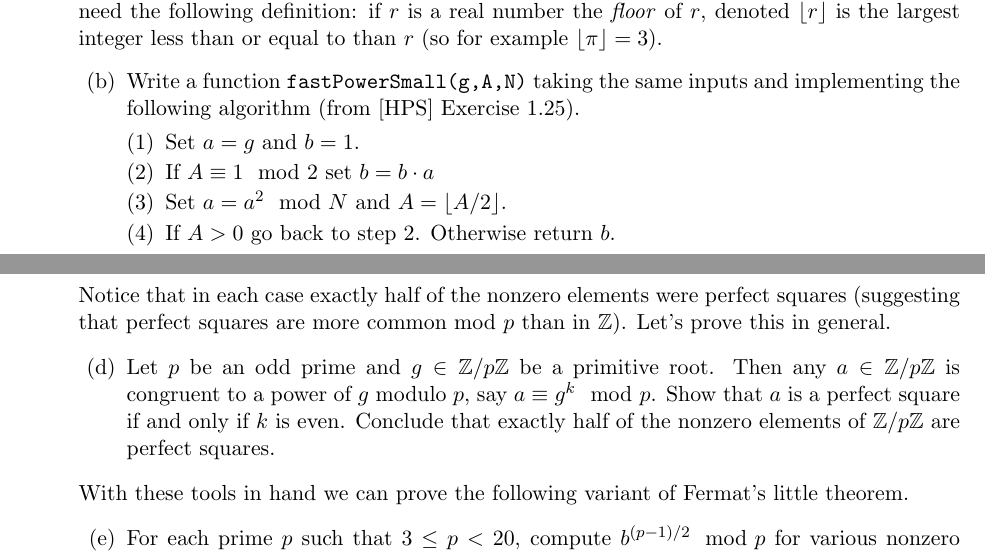
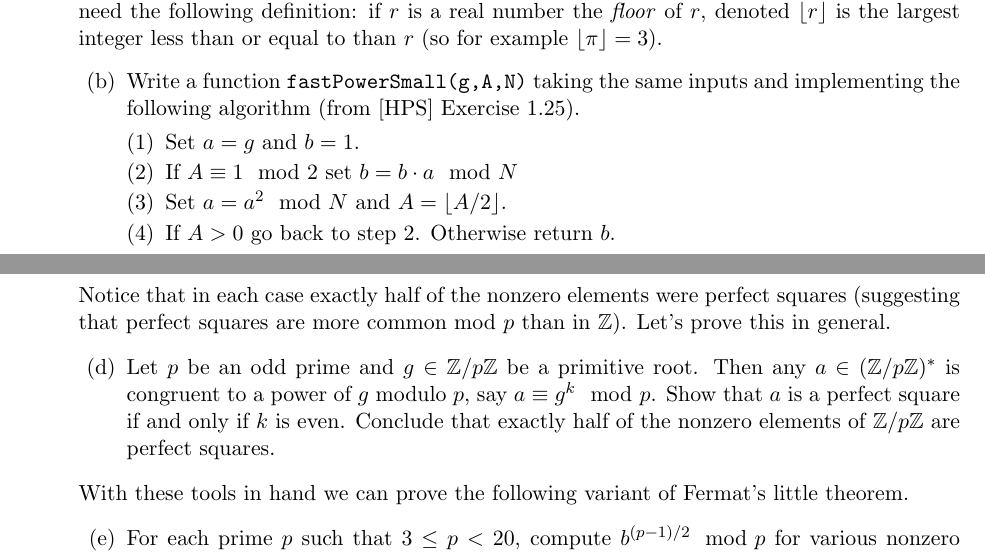
Before and after one commit to gdorfsmanhopkins/gdorfsmanhopkins.github.io, a LaTeX problem sheet (m116f20/HW2.tex): two parts of pages 2 and 3 of 3, joined at a grey line, cut so that both start at the same text. Compiled offline with pdfLaTeX.

Commit message:
fixed typos in HW2

```diff
--- a/m116f20/HW2.tex
+++ b/m116f20/HW2.tex
@@ -122,7 +122,7 @@
       Set $a = g$ and $b = 1$.
       }
       \item{
-      If $A\equiv1\mod 2$ set $b = b\cdot a$
+      If $A\equiv1\mod 2$ set $b = b\cdot a\mod N$
       }
       \item{
       Set $a = a^2\mod N$ and $A = \lfloor{A}/{2}\rfloor$.
@@ -222,7 +222,7 @@
   \begin{enumerate}
     \setcounter{enumii}{3}
     \item{
-    Let $p$ be an odd prime and $g\in\bZ/p\bZ$ be a primitive root.  Then any $a\in\bZ/p\bZ$ is congruent to a power of $g$ modulo $p$, say $a\equiv g^k\mod p$.  Show that $a$ is a perfect square if and only if $k$ is even.  Conclude that exactly half of the nonzero elements of $\bZ/p\bZ$ are perfect squares.
+    Let $p$ be an odd prime and $g\in\bZ/p\bZ$ be a primitive root.  Then any $a\in(\bZ/p\bZ)^*$ is congruent to a power of $g$ modulo $p$, say $a\equiv g^k\mod p$.  Show that $a$ is a perfect square if and only if $k$ is even.  Conclude that exactly half of the nonzero elements of $\bZ/p\bZ$ are perfect squares.
     }
   \end{enumerate}
   With these tools in hand we can prove the following variant of Fermat's little theorem.
```
Also changed, not shown: m116f20/HW2.pdf.
